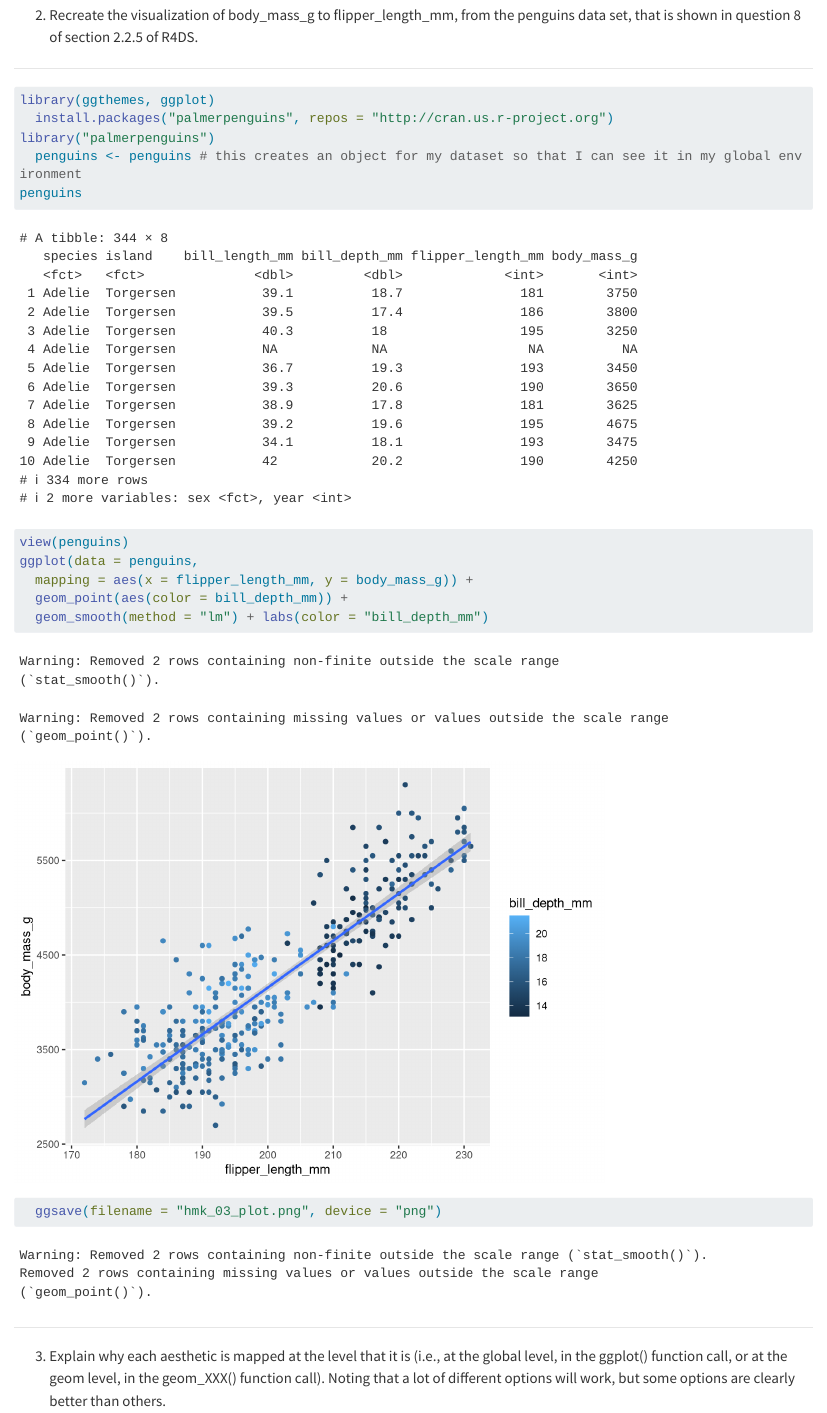
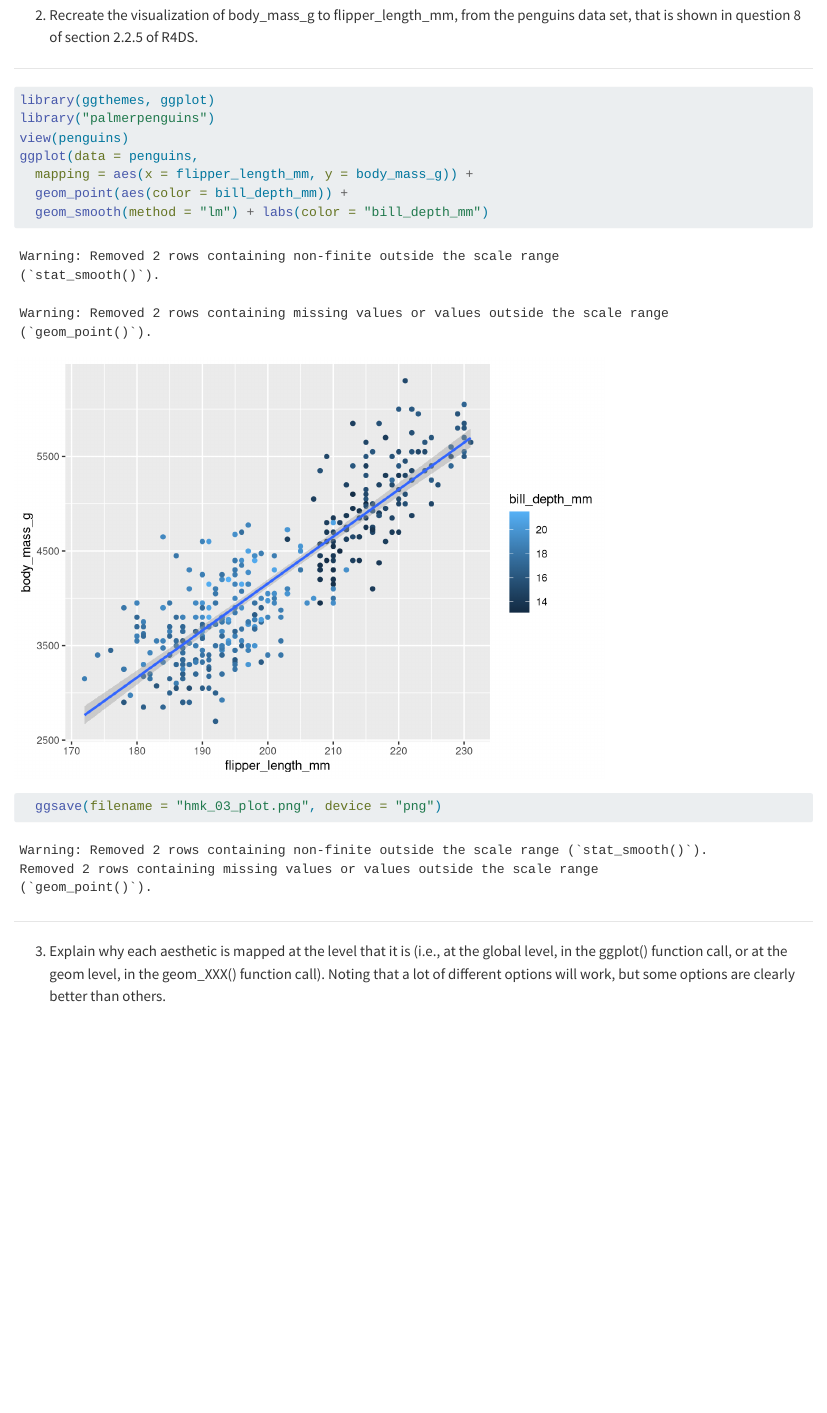
Before and after one commit to KathleenCoffman/MICR575_repository, a Quarto document (HMWK_03.qmd): the page in a window 1100 px wide, from 2490 px down. Rendered offline with R 4.5, knitr and Pandoc in place of Quarto, with nearby package versions; drawn as R Markdown's standard HTML page in place of the format the file asks for; long lines of code are wrapped.

Commit message:
final HMWK_03.qmd

````diff
--- a/HMWK_03.qmd
+++ b/HMWK_03.qmd
@@ -128,10 +128,7 @@ library("tidyverse")
 
 ```{r, message=FALSE}
 library(ggthemes, ggplot)
-  install.packages("palmerpenguins", repos = "http://cran.us.r-project.org")
 library("palmerpenguins")
-  penguins <- penguins # this creates an object for my dataset so that I can see it in my global environment
-penguins
 view(penguins)
 ggplot(data = penguins,
   mapping = aes(x = flipper_length_mm, y = body_mass_g)) +
````
